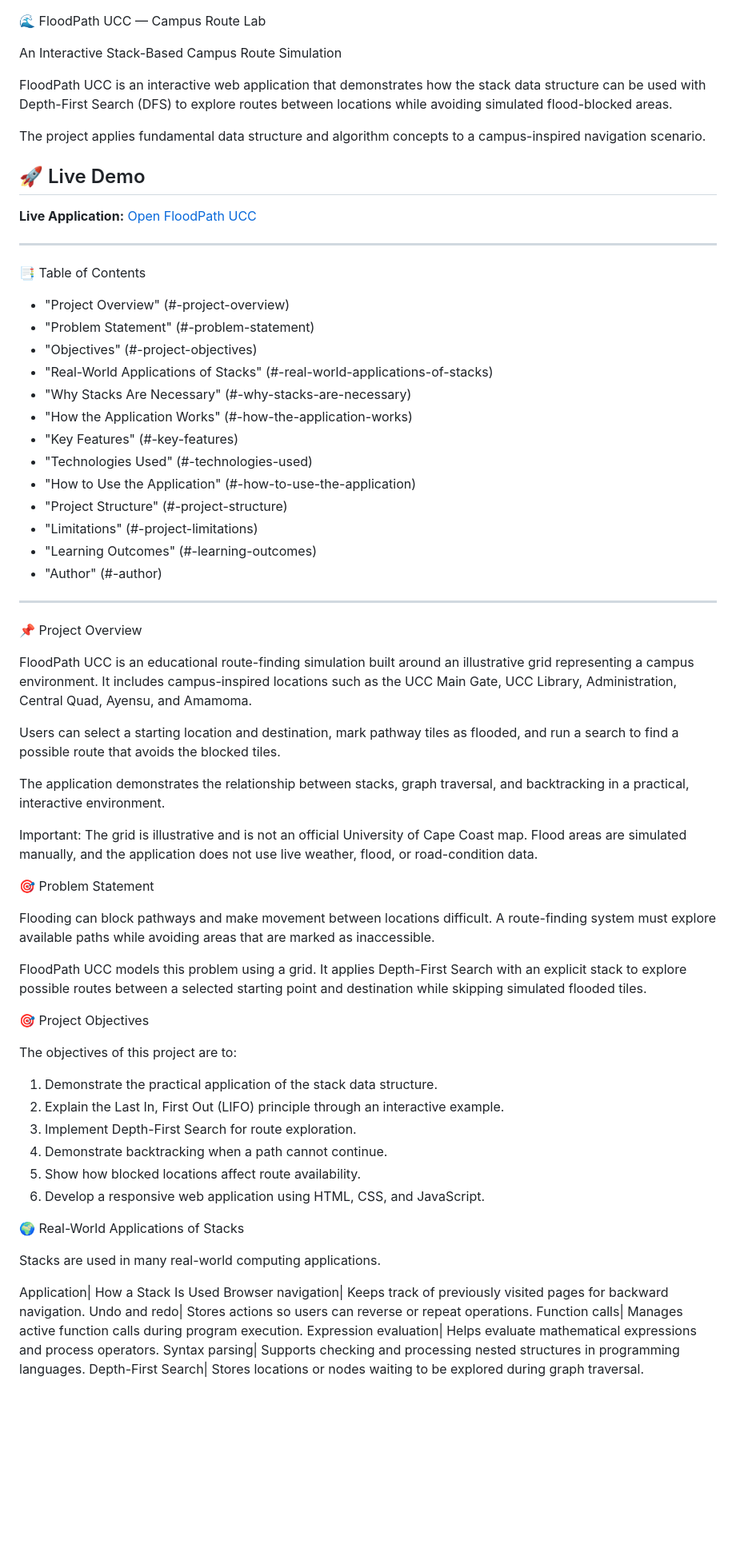
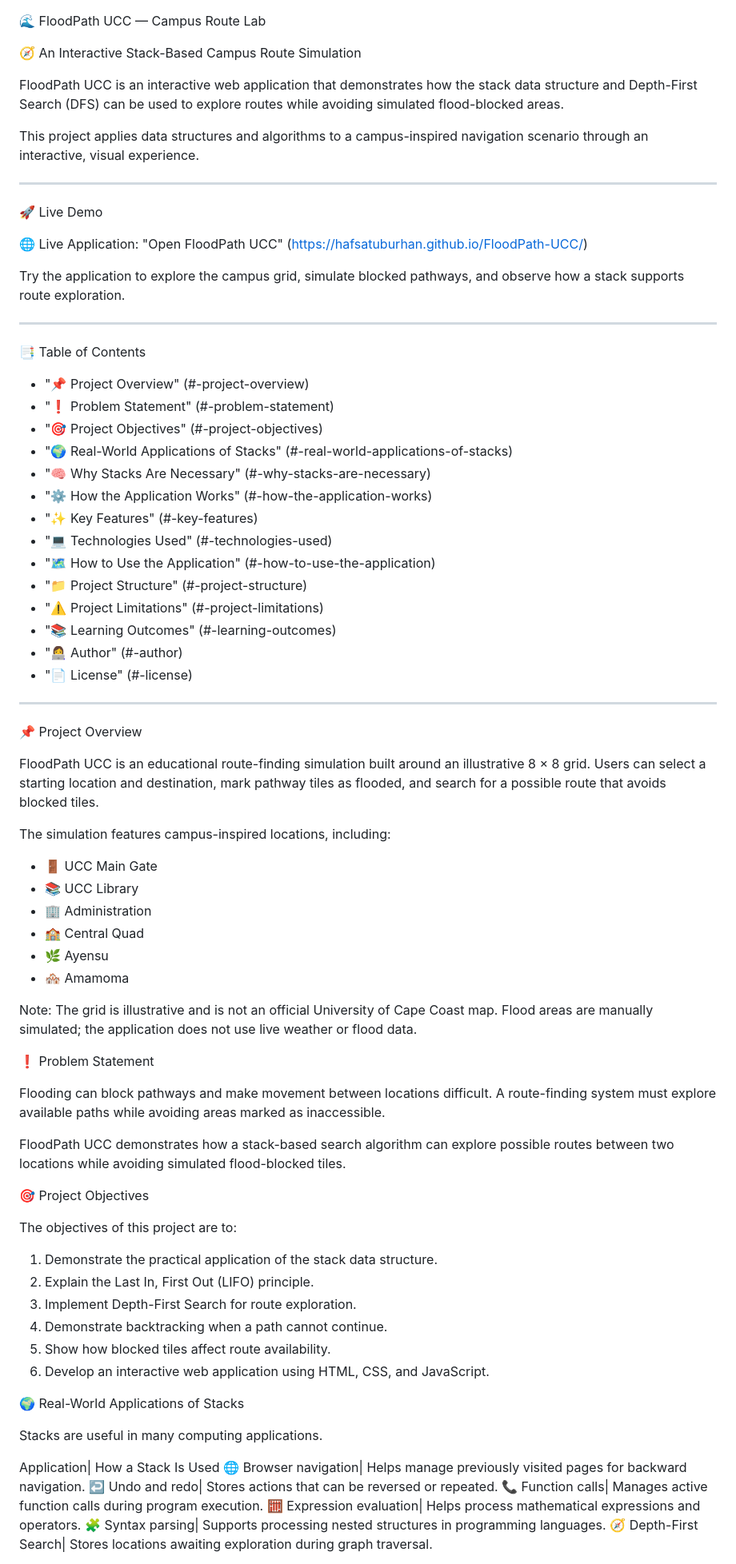
Before and after one commit to hafsatuburhan/FloodPath-UCC, a Markdown page: README.md, the part around one of its changes. Shown at 80% size. Drawn GitHub-style; blank space fills up the shorter version.

```diff
--- a/README.md
+++ b/README.md
@@ -1,71 +1,81 @@
 🌊 FloodPath UCC — Campus Route Lab
 
-An Interactive Stack-Based Campus Route Simulation
+🧭 An Interactive Stack-Based Campus Route Simulation
 
-FloodPath UCC is an interactive web application that demonstrates how the stack data structure can be used with Depth-First Search (DFS) to explore routes between locations while avoiding simulated flood-blocked areas.
+FloodPath UCC is an interactive web application that demonstrates how the stack data structure and Depth-First Search (DFS) can be used to explore routes while avoiding simulated flood-blocked areas.
 
-The project applies fundamental data structure and algorithm concepts to a campus-inspired navigation scenario.
+This project applies data structures and algorithms to a campus-inspired navigation scenario through an interactive, visual experience.
 
-## 🚀 Live Demo
+---
 
-**Live Application:** [Open FloodPath UCC](https://hafsatuburhan.github.io/FloodPath-UCC/)
+🚀 Live Demo
+
+🌐 Live Application: "Open FloodPath UCC" (https://hafsatuburhan.github.io/FloodPath-UCC/)
+
+Try the application to explore the campus grid, simulate blocked pathways, and observe how a stack supports route exploration.
 
 ---
 
 📑 Table of Contents
 
-- "Project Overview" (#-project-overview)
-- "Problem Statement" (#-problem-statement)
-- "Objectives" (#-project-objectives)
-- "Real-World Applications of Stacks" (#-real-world-applications-of-stacks)
-- "Why Stacks Are Necessary" (#-why-stacks-are-necessary)
-- "How the Application Works" (#-how-the-application-works)
-- "Key Features" (#-key-features)
-- "Technologies Used" (#-technologies-used)
-- "How to Use the Application" (#-how-to-use-the-application)
-- "Project Structure" (#-project-structure)
-- "Limitations" (#-project-limitations)
-- "Learning Outcomes" (#-learning-outcomes)
-- "Author" (#-author)
+- "📌 Project Overview" (#-project-overview)
+- "❗ Problem Statement" (#-problem-statement)
+- "🎯 Project Objectives" (#-project-objectives)
+- "🌍 Real-World Applications of Stacks" (#-real-world-applications-of-stacks)
+- "🧠 Why Stacks Are Necessary" (#-why-stacks-are-necessary)
+- "⚙️ How the Application Works" (#-how-the-application-works)
+- "✨ Key Features" (#-key-features)
+- "💻 Technologies Used" (#-technologies-used)
+- "🗺️ How to Use the Application" (#-how-to-use-the-application)
+- "📁 Project Structure" (#-project-structure)
+- "⚠️ Project Limitations" (#-project-limitations)
+- "📚 Learning Outcomes" (#-learning-outcomes)
+- "👩‍💻 Author" (#-author)
+- "📄 License" (#-license)
 
 ---
 
 📌 Project Overview
 
-FloodPath UCC is an educational route-finding simulation built around an illustrative grid representing a campus environment. It includes campus-inspired locations such as the UCC Main Gate, UCC Library, Administration, Central Quad, Ayensu, and Amamoma.
+FloodPath UCC is an educational route-finding simulation built around an illustrative 8 × 8 grid. Users can select a starting location and destination, mark pathway tiles as flooded, and search for a possible route that avoids blocked tiles.
 
-Users can select a starting location and destination, mark pathway tiles as flooded, and run a search to find a possible route that avoids the blocked tiles.
+The simulation features campus-inspired locations, including:
 
-The application demonstrates the relationship between stacks, graph traversal, and backtracking in a practical, interactive environment.
+- 🚪 UCC Main Gate
+- 📚 UCC Library
+- 🏢 Administration
+- 🏫 Central Quad
+- 🌿 Ayensu
+- 🏘️ Amamoma
 
-Important: The grid is illustrative and is not an official University of Cape Coast map. Flood areas are simulated manually, and the application does not use live weather, flood, or road-condition data.
+Note: The grid is illustrative and is not an official University of Cape Coast map. Flood areas are manually simulated; the application does not use live weather or flood data.
 
-🎯 Problem Statement
+❗ Problem Statement
 
-Flooding can block pathways and make movement between locations difficult. A route-finding system must explore available paths while avoiding areas that are marked as inaccessible.
+Flooding can block pathways and make movement between locations difficult. A route-finding system must explore available paths while avoiding areas marked as inaccessible.
 
-FloodPath UCC models this problem using a grid. It applies Depth-First Search with an explicit stack to explore possible routes between a selected starting point and destination while skipping simulated flooded tiles.
+FloodPath UCC demonstrates how a stack-based search algorithm can explore possible routes between two locations while avoiding simulated flood-blocked tiles.
 
 🎯 Project Objectives
 
 The objectives of this project are to:
 
 1. Demonstrate the practical application of the stack data structure.
-2. Explain the Last In, First Out (LIFO) principle through an interactive example.
+2. Explain the Last In, First Out (LIFO) principle.
 3. Implement Depth-First Search for route exploration.
 4. Demonstrate backtracking when a path cannot continue.
-5. Show how blocked locations affect route availability.
-6. Develop a responsive web application using HTML, CSS, and JavaScript.
+5. Show how blocked tiles affect route availability.
+6. Develop an interactive web application using HTML, CSS, and JavaScript.
 
 🌍 Real-World Applications of Stacks
 
-Stacks are used in many real-world computing applications.
+Stacks are useful in many computing applications.
 
 Application| How a Stack Is Used
-Browser navigation| Keeps track of previously visited pages for backward navigation.
-Undo and redo| Stores actions so users can reverse or repeat operations.
-Function calls| Manages active function calls during program execution.
-Expression evaluation| Helps evaluate mathematical expressions and process operators.
-Syntax parsing| Supports checking and processing nested structures in programming languages.
-Depth-First Search| Stores locations or nodes waiting to be explored during graph traversal.
+🌐 Browser navigation| Helps manage previously visited pages for backward navigation.
+↩️ Undo and redo| Stores actions that can be reversed or repeated.
+📞 Function calls| Manages active function calls during program execution.
+🧮 Expression evaluation| Helps process mathematical expressions and operators.
+🧩 Syntax parsing| Supports processing nested structures in programming languages.
+🧭 Depth-First Search| Stores locations awaiting exploration during graph traversal.
 
```
Also changed, not shown: other parts of README.md (+57 -47 lines).
